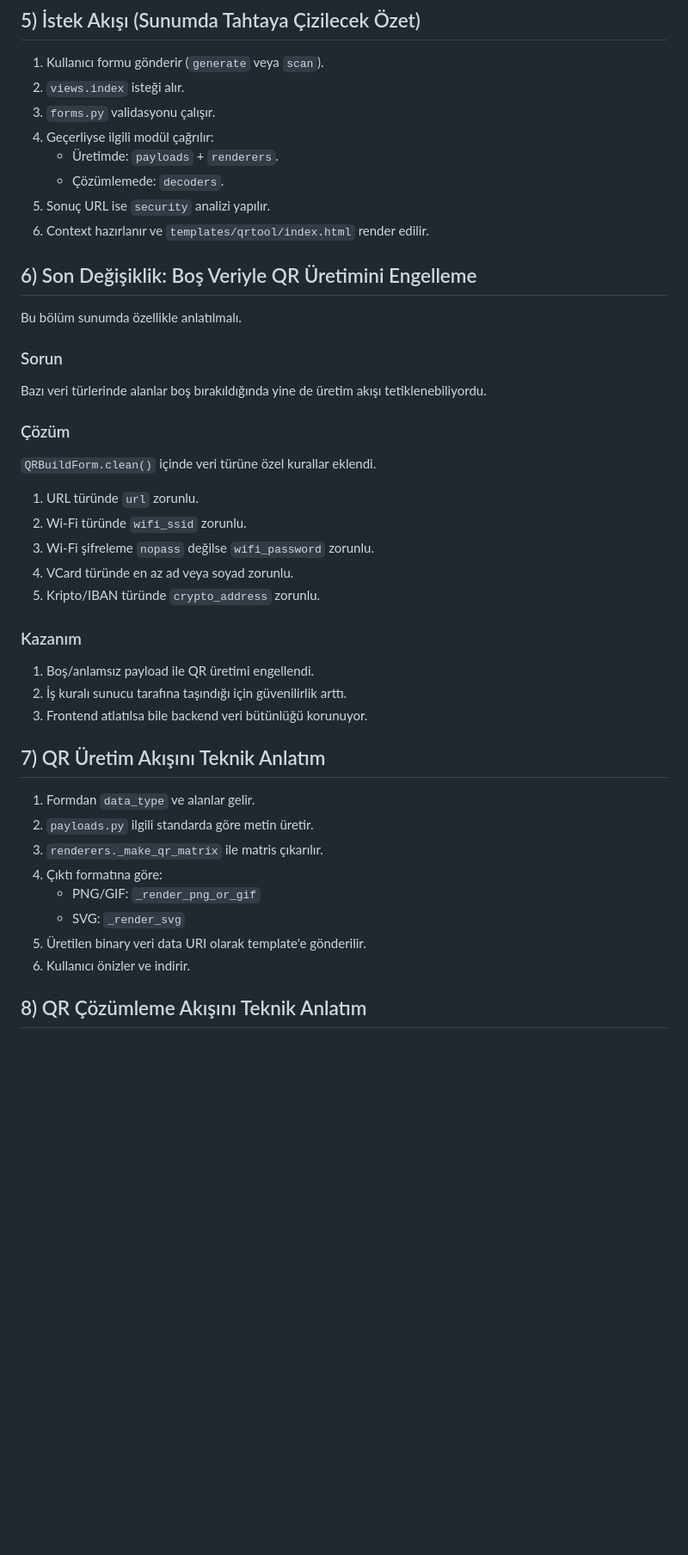
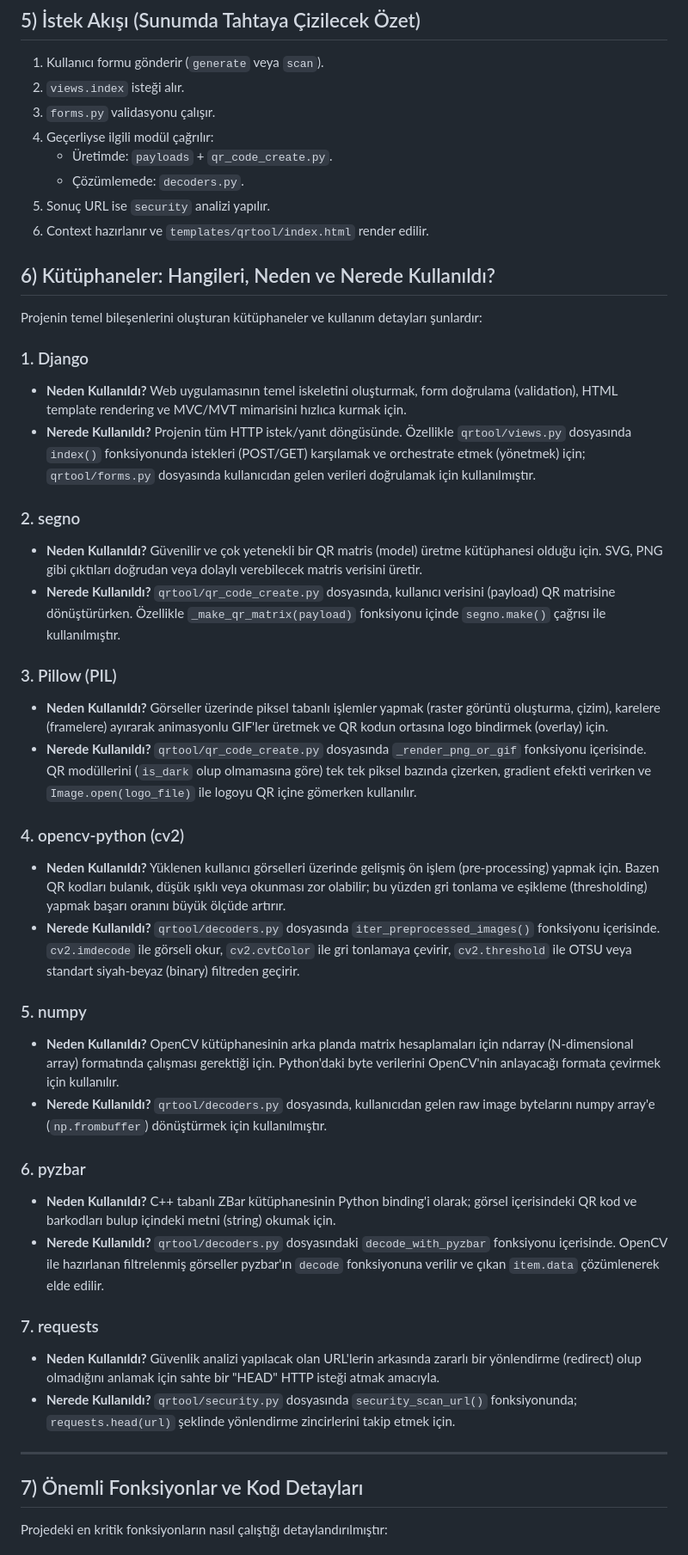
Before and after one commit to eminexedev/qrcode-generator, a Markdown page: sunum provasi.md, the part around one of its changes. Shown at 86% size. GitHub-like rendering; blank space fills up the shorter version.

Commit message:
docs: sunum provası markdown dosyası sınav için güncellendi ve detaylandırıldı

```diff
--- a/sunum provasi.md
+++ b/sunum provasi.md
@@ -64,45 +64,46 @@ Uygulama tek sayfada iki ana iş yapıyor: QR üretme ve QR çözme.
 2. `views.index` isteği alır.
 3. `forms.py` validasyonu çalışır.
 4. Geçerliyse ilgili modül çağrılır:
-   - Üretimde: `payloads` + `renderers`.
-   - Çözümlemede: `decoders`.
+   - Üretimde: `payloads` + `qr_code_create.py`.
+   - Çözümlemede: `decoders.py`.
 5. Sonuç URL ise `security` analizi yapılır.
 6. Context hazırlanır ve `templates/qrtool/index.html` render edilir.
 
-## 6) Son Değişiklik: Boş Veriyle QR Üretimini Engelleme
+## 6) Kütüphaneler: Hangileri, Neden ve Nerede Kullanıldı?
 
-Bu bölüm sunumda özellikle anlatılmalı.
+Projenin temel bileşenlerini oluşturan kütüphaneler ve kullanım detayları şunlardır:
 
-### Sorun
+### 1. Django
+- **Neden Kullanıldı?** Web uygulamasının temel iskeletini oluşturmak, form doğrulama (validation), HTML template rendering ve MVC/MVT mimarisini hızlıca kurmak için.
+- **Nerede Kullanıldı?** Projenin tüm HTTP istek/yanıt döngüsünde. Özellikle `qrtool/views.py` dosyasında `index()` fonksiyonunda istekleri (POST/GET) karşılamak ve orchestrate etmek (yönetmek) için; `qrtool/forms.py` dosyasında kullanıcıdan gelen verileri doğrulamak için kullanılmıştır.
 
-Bazı veri türlerinde alanlar boş bırakıldığında yine de üretim akışı tetiklenebiliyordu.
+### 2. segno
+- **Neden Kullanıldı?** Güvenilir ve çok yetenekli bir QR matris (model) üretme kütüphanesi olduğu için. SVG, PNG gibi çıktıları doğrudan veya dolaylı verebilecek matris verisini üretir.
+- **Nerede Kullanıldı?** `qrtool/qr_code_create.py` dosyasında, kullanıcı verisini (payload) QR matrisine dönüştürürken. Özellikle `_make_qr_matrix(payload)` fonksiyonu içinde `segno.make()` çağrısı ile kullanılmıştır.
 
-### Çözüm
+### 3. Pillow (PIL)
+- **Neden Kullanıldı?** Görseller üzerinde piksel tabanlı işlemler yapmak (raster görüntü oluşturma, çizim), karelere (framelere) ayırarak animasyonlu GIF'ler üretmek ve QR kodun ortasına logo bindirmek (overlay) için.
+- **Nerede Kullanıldı?** `qrtool/qr_code_create.py` dosyasında `_render_png_or_gif` fonksiyonu içerisinde. QR modüllerini (`is_dark` olup olmamasına göre) tek tek piksel bazında çizerken, gradient efekti verirken ve `Image.open(logo_file)` ile logoyu QR içine gömerken kullanılır.
 
-`QRBuildForm.clean()` içinde veri türüne özel kurallar eklendi.
+### 4. opencv-python (cv2)
+- **Neden Kullanıldı?** Yüklenen kullanıcı görselleri üzerinde gelişmiş ön işlem (pre-processing) yapmak için. Bazen QR kodları bulanık, düşük ışıklı veya okunması zor olabilir; bu yüzden gri tonlama ve eşikleme (thresholding) yapmak başarı oranını büyük ölçüde artırır.
+- **Nerede Kullanıldı?** `qrtool/decoders.py` dosyasında `iter_preprocessed_images()` fonksiyonu içerisinde. `cv2.imdecode` ile görseli okur, `cv2.cvtColor` ile gri tonlamaya çevirir, `cv2.threshold` ile OTSU veya standart siyah-beyaz (binary) filtreden geçirir.
 
-1. URL türünde `url` zorunlu.
-2. Wi-Fi türünde `wifi_ssid` zorunlu.
-3. Wi-Fi şifreleme `nopass` değilse `wifi_password` zorunlu.
-4. VCard türünde en az ad veya soyad zorunlu.
-5. Kripto/IBAN türünde `crypto_address` zorunlu.
+### 5. numpy
+- **Neden Kullanıldı?** OpenCV kütüphanesinin arka planda matrix hesaplamaları için ndarray (N-dimensional array) formatında çalışması gerektiği için. Python'daki byte verilerini OpenCV'nin anlayacağı formata çevirmek için kullanılır.
+- **Nerede Kullanıldı?** `qrtool/decoders.py` dosyasında, kullanıcıdan gelen raw image bytelarını numpy array'e (`np.frombuffer`) dönüştürmek için kullanılmıştır.
 
-### Kazanım
+### 6. pyzbar
+- **Neden Kullanıldı?** C++ tabanlı ZBar kütüphanesinin Python binding'i olarak; görsel içerisindeki QR kod ve barkodları bulup içindeki metni (string) okumak için.
+- **Nerede Kullanıldı?** `qrtool/decoders.py` dosyasındaki `decode_with_pyzbar` fonksiyonu içerisinde. OpenCV ile hazırlanan filtrelenmiş görseller pyzbar'ın `decode` fonksiyonuna verilir ve çıkan `item.data` çözümlenerek elde edilir.
 
-1. Boş/anlamsız payload ile QR üretimi engellendi.
-2. İş kuralı sunucu tarafına taşındığı için güvenilirlik arttı.
-3. Frontend atlatılsa bile backend veri bütünlüğü korunuyor.
+### 7. requests
+- **Neden Kullanıldı?** Güvenlik analizi yapılacak olan URL'lerin arkasında zararlı bir yönlendirme (redirect) olup olmadığını anlamak için sahte bir "HEAD" HTTP isteği atmak amacıyla.
+- **Nerede Kullanıldı?** `qrtool/security.py` dosyasında `security_scan_url()` fonksiyonunda; `requests.head(url)` şeklinde yönlendirme zincirlerini takip etmek için.
 
-## 7) QR Üretim Akışını Teknik Anlatım
+---
 
-1. Formdan `data_type` ve alanlar gelir.
-2. `payloads.py` ilgili standarda göre metin üretir.
-3. `renderers._make_qr_matrix` ile matris çıkarılır.
-4. Çıktı formatına göre:
-   - PNG/GIF: `_render_png_or_gif`
-   - SVG: `_render_svg`
-5. Üretilen binary veri data URI olarak template'e gönderilir.
-6. Kullanıcı önizler ve indirir.
+## 7) Önemli Fonksiyonlar ve Kod Detayları
 
-## 8) QR Çözümleme Akışını Teknik Anlatım
+Projedeki en kritik fonksiyonların nasıl çalıştığı detaylandırılmıştır:
 
```
Also changed, not shown: other parts of sunum provasi.md (+126 -189 lines).
